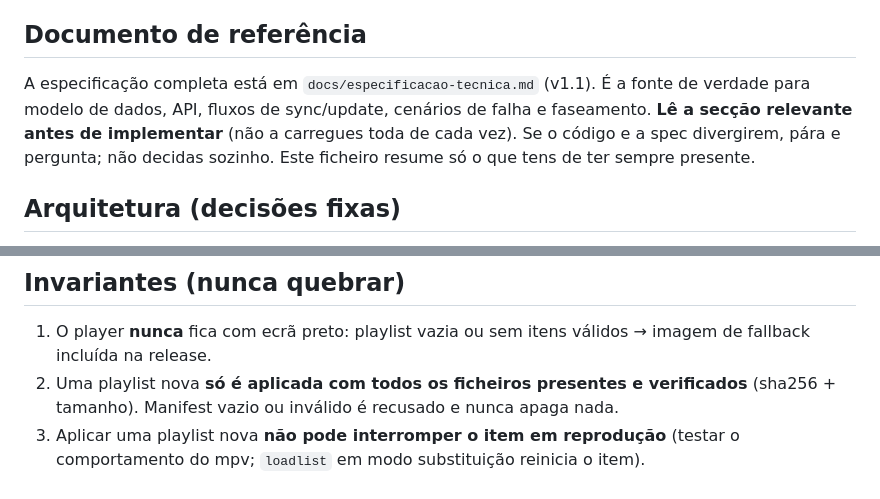
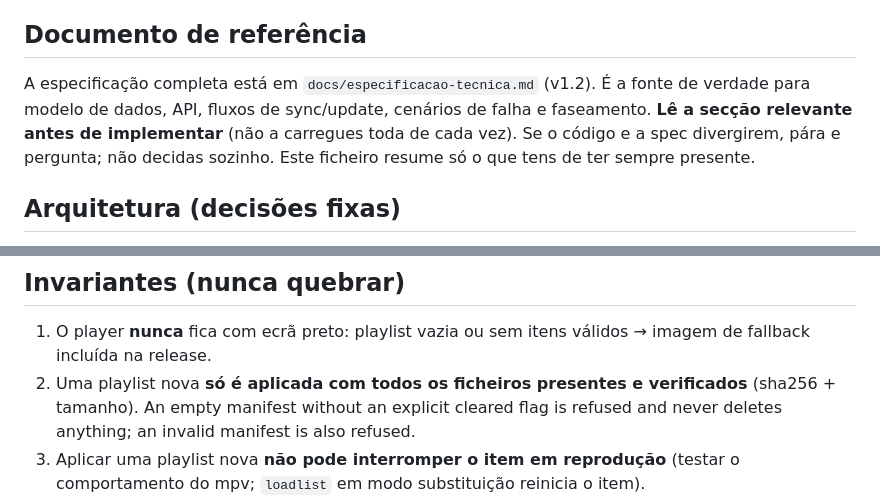
Before and after one commit to osuspiria/coral, a Markdown page: CLAUDE.md, 2 parts joined by grey strips. GitHub-like rendering.

```diff
--- a/CLAUDE.md
+++ b/CLAUDE.md
@@ -8,7 +8,7 @@ Hardware e SO do Pi já estão prontos (Pi 5 4GB, arranque pelo SSD NVMe, Raspbe
 
 ## Documento de referência
 
-A especificação completa está em `docs/especificacao-tecnica.md` (v1.1). É a fonte de verdade para modelo de dados, API, fluxos de sync/update, cenários de falha e faseamento. **Lê a secção relevante antes de implementar** (não a carregues toda de cada vez). Se o código e a spec divergirem, pára e pergunta; não decidas sozinho. Este ficheiro resume só o que tens de ter sempre presente.
+A especificação completa está em `docs/especificacao-tecnica.md` (v1.2). É a fonte de verdade para modelo de dados, API, fluxos de sync/update, cenários de falha e faseamento. **Lê a secção relevante antes de implementar** (não a carregues toda de cada vez). Se o código e a spec divergirem, pára e pergunta; não decidas sozinho. Este ficheiro resume só o que tens de ter sempre presente.
 
 ## Arquitetura (decisões fixas)
 
@@ -31,7 +31,7 @@ A especificação completa está em `docs/especificacao-tecnica.md` (v1.1). É a
 ## Invariantes (nunca quebrar)
 
 1. O player **nunca** fica com ecrã preto: playlist vazia ou sem itens válidos → imagem de fallback incluída na release.
-2. Uma playlist nova **só é aplicada com todos os ficheiros presentes e verificados** (sha256 + tamanho). Manifest vazio ou inválido é recusado e nunca apaga nada.
+2. Uma playlist nova **só é aplicada com todos os ficheiros presentes e verificados** (sha256 + tamanho). An empty manifest without an explicit cleared flag is refused and never deletes anything; an invalid manifest is also refused.
 3. Aplicar uma playlist nova **não pode interromper o item em reprodução** (testar o comportamento do mpv; `loadlist` em modo substituição reinicia o item).
 4. Falhas (rede, VPS, ficheiro corrompido, update mau) deixam o ecrã a tocar conteúdo válido e são **reportadas**, nunca silenciadas.
 5. **Comandos remotos só de uma lista fechada** (`sync-now`, `restart-player`, `reboot`). Nunca shell nem texto arbitrário.
```
Also changed, not shown: docs/especificacao-tecnica.md (+26 -6 lines).
